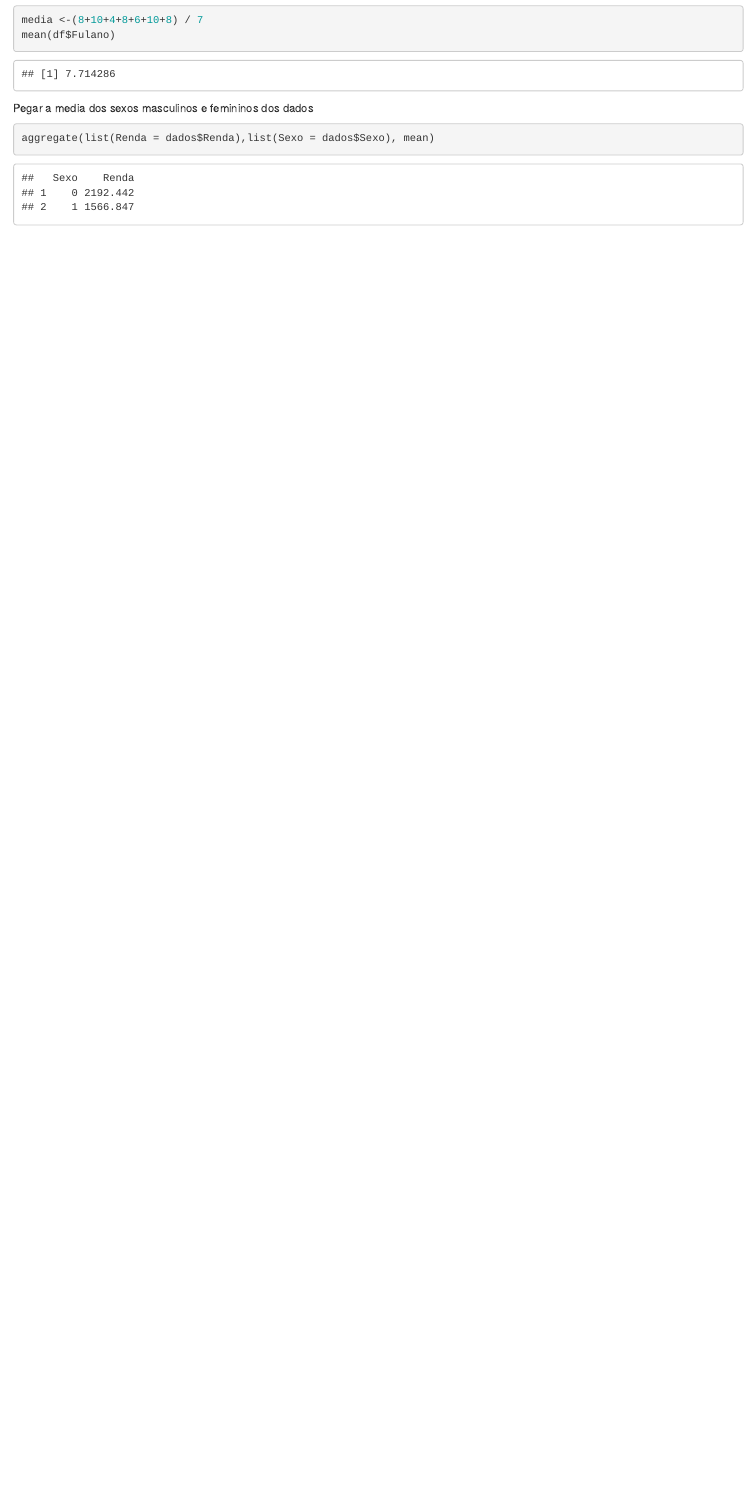
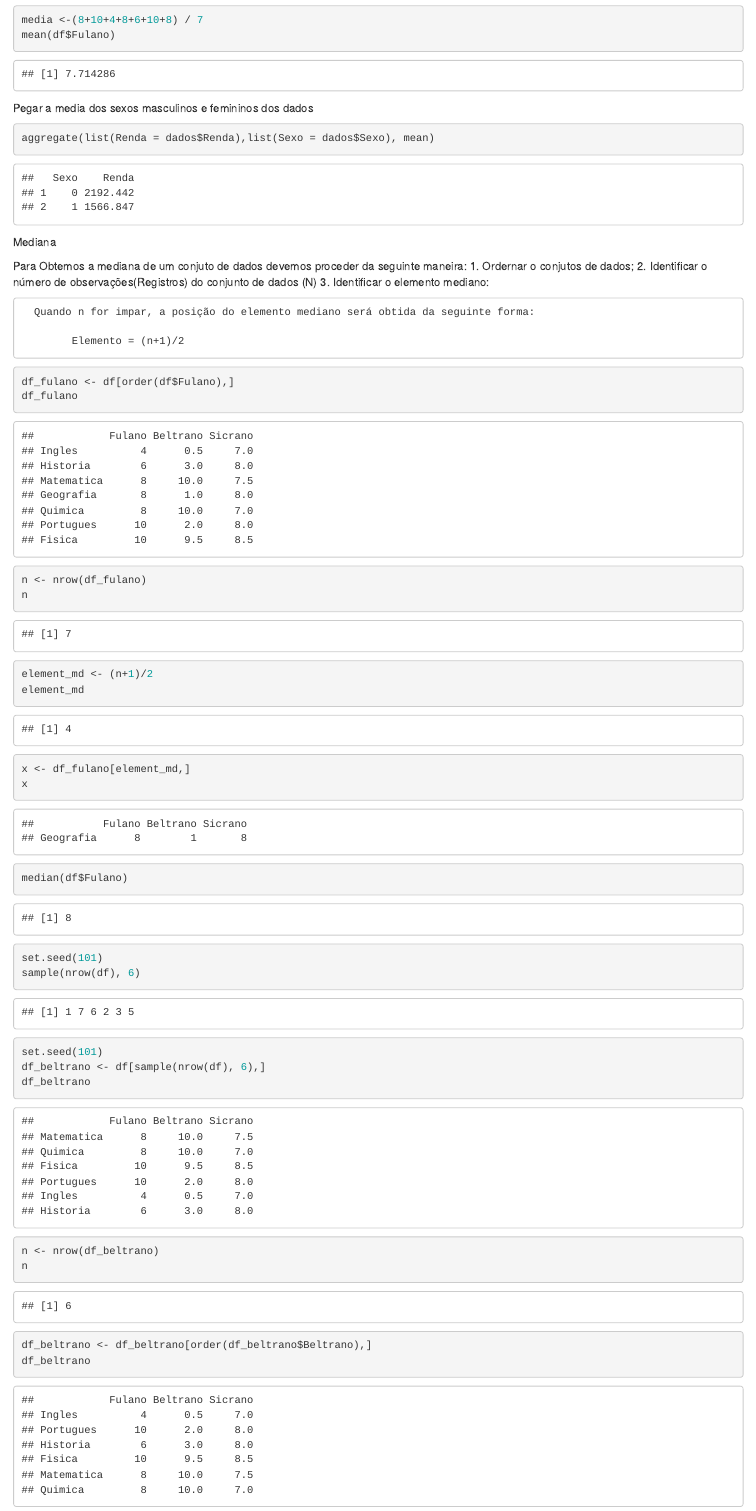
Before and after one commit to higorlucas125/Data-Mining-Alura, an R Markdown document (alura.Rmd): the page in a window 1100 px wide, from 9200 px down. Rendered offline with R 4.5, knitr and Pandoc, with nearby package versions.

Commit message:
Aula 3 Mediana

````diff
--- a/alura.Rmd
+++ b/alura.Rmd
@@ -227,4 +227,68 @@ mean(df$Fulano)
 Pegar a media dos sexos masculinos e femininos dos dados
 ```{r}
 aggregate(list(Renda = dados$Renda),list(Sexo = dados$Sexo), mean)
+
+
 ```
+
+Mediana
+
+Para Obtemos a mediana de um conjuto de dados devemos proceder da seguinte maneira:
+  1. Ordernar o conjutos de dados;
+  2. Identificar o número de observações(Registros) do conjunto de dados (N)
+  3. Identificar o elemento mediano:
+
+  ```
+    Quando n for impar, a posição do elemento mediano será obtida da seguinte forma:
+
+          Elemento = (n+1)/2
+  ```
+
+```{r}
+df_fulano <- df[order(df$Fulano),]
+df_fulano
+```
+
+```{r}
+n <- nrow(df_fulano)
+n
+```
+
+```{r}
+element_md <- (n+1)/2
+element_md
+```
+
+```{r}
+x <- df_fulano[element_md,]
+x
+```
+
+```{r}
+median(df$Fulano)
+```
+
+```{r}
+
+set.seed(101)
+sample(nrow(df), 6)
+
+```
+
+```{r}
+set.seed(101)
+df_beltrano <- df[sample(nrow(df), 6),]
+df_beltrano
+```
+
+```{r}
+n <- nrow(df_beltrano)
+n
+```
+
+```{r}
+df_beltrano <- df_beltrano[order(df_beltrano$Beltrano),]
+df_beltrano
+```
+
+```{r}
````
Also changed, not shown: alura.nb.html, alura.Rmd (15 more changed lines).
